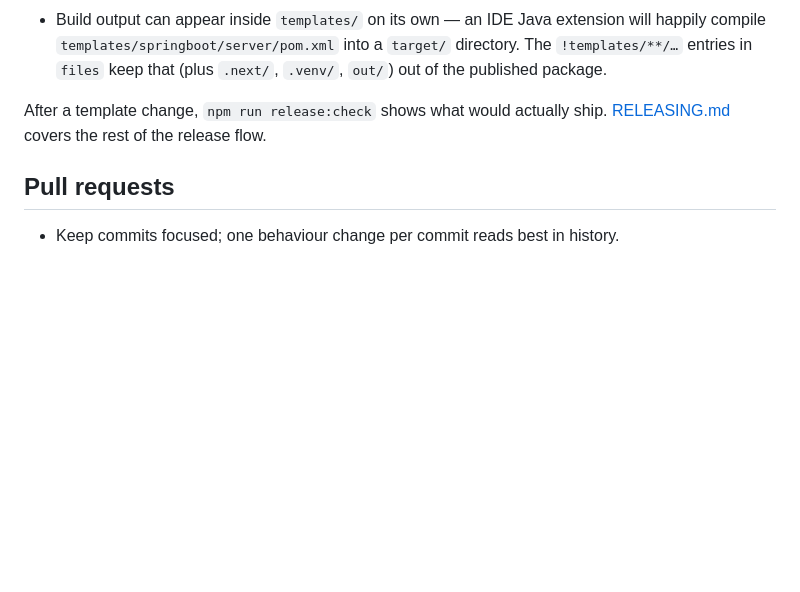
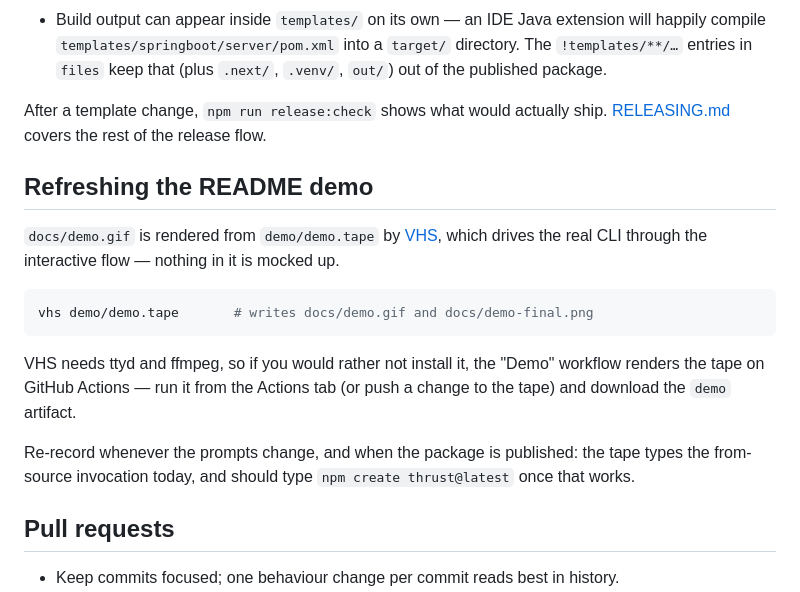
Before and after one commit to anothergrind/thrust, a Markdown page: CONTRIBUTING.md, the part around the change. GitHub-like rendering; blank space fills up the shorter version.

Commit message:
docs: record the interactive flow and show it in the README
The README described the prompts but never showed them, so the fastest
thing to communicate — how little there is to do — took the longest to
read.

docs/demo.gif is a real recording of the CLI, not a mock-up: demo.tape
drives the actual binary through naming a project, picking the FastAPI
stack, declining the install, and the generated next steps. VHS needs
ttyd and ffmpeg, so a Demo workflow renders the tape on GitHub Actions
and uploads the result — this GIF came from that job.

The tape types the from-source invocation, which is what works today; it
should be re-recorded with `npm create thrust@latest` once the package
is published.

Closes #14

Co-Authored-By: Claude Opus 5 <noreply@anthropic.com>

````diff
--- a/CONTRIBUTING.md
+++ b/CONTRIBUTING.md
@@ -81,6 +81,24 @@ Both run in CI on every push, across Ubuntu and Windows for the unit suite.
 After a template change, `npm run release:check` shows what would actually
 ship. [RELEASING.md](RELEASING.md) covers the rest of the release flow.
 
+## Refreshing the README demo
+
+`docs/demo.gif` is rendered from `demo/demo.tape` by
+[VHS](https://github.com/charmbracelet/vhs), which drives the real CLI through
+the interactive flow — nothing in it is mocked up.
+
+```bash
+vhs demo/demo.tape       # writes docs/demo.gif and docs/demo-final.png
+```
+
+VHS needs ttyd and ffmpeg, so if you would rather not install it, the "Demo"
+workflow renders the tape on GitHub Actions — run it from the Actions tab (or
+push a change to the tape) and download the `demo` artifact.
+
+Re-record whenever the prompts change, and when the package is published: the
+tape types the from-source invocation today, and should type
+`npm create thrust@latest` once that works.
+
 ## Pull requests
 
 - Keep commits focused; one behaviour change per commit reads best in history.
````
Also changed, not shown: README.md (+4 -0 lines), docs/demo-final.png (added), docs/demo.gif (added), 2 other files.
